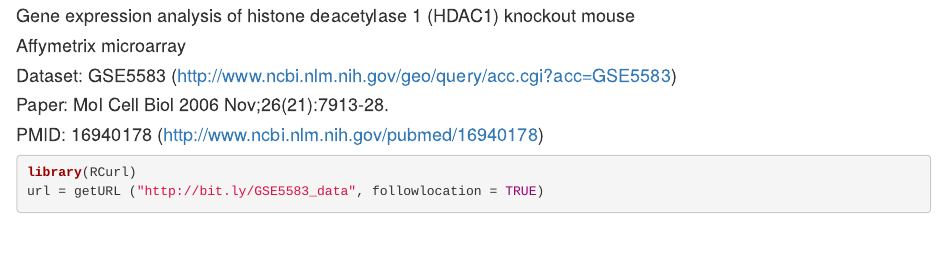
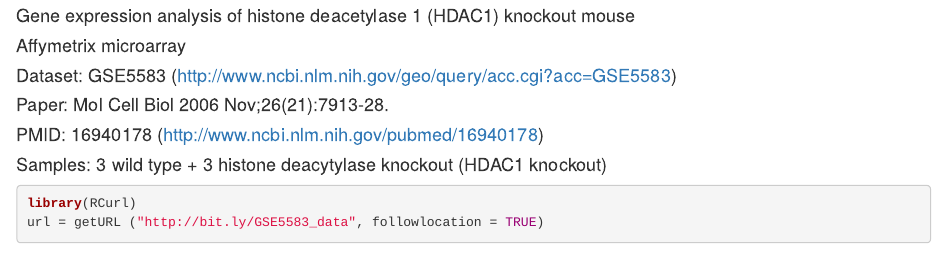
Before and after one commit to mitsingh1/Differential-Gene-Expression-Analysis, an R Markdown document (Differential Gene Expression Analysis .Rmd): the page in a window 1100 px wide, from its top. Rendered offline with R 4.5, knitr and Pandoc, with nearby package versions; some code elsewhere in the file could not run offline.

Commit message:
added sample description

```diff
--- a/Differential Gene Expression Analysis .Rmd
+++ b/Differential Gene Expression Analysis .Rmd
@@ -4,6 +4,7 @@
 #### Dataset: GSE5583 (http://www.ncbi.nlm.nih.gov/geo/query/acc.cgi?acc=GSE5583)
 #### Paper: Mol Cell Biol 2006 Nov;26(21):7913-28.
 #### PMID: 16940178 (http://www.ncbi.nlm.nih.gov/pubmed/16940178)
+#### Samples: 3 wild type + 3 histone deacytylase knockout (HDAC1 knockout)
 
 ##############################################################################
 
```
Also changed, not shown: Differential_Gene_Expression_Analysis_.html, GSE5583_DE_Heatmap.pdf.
